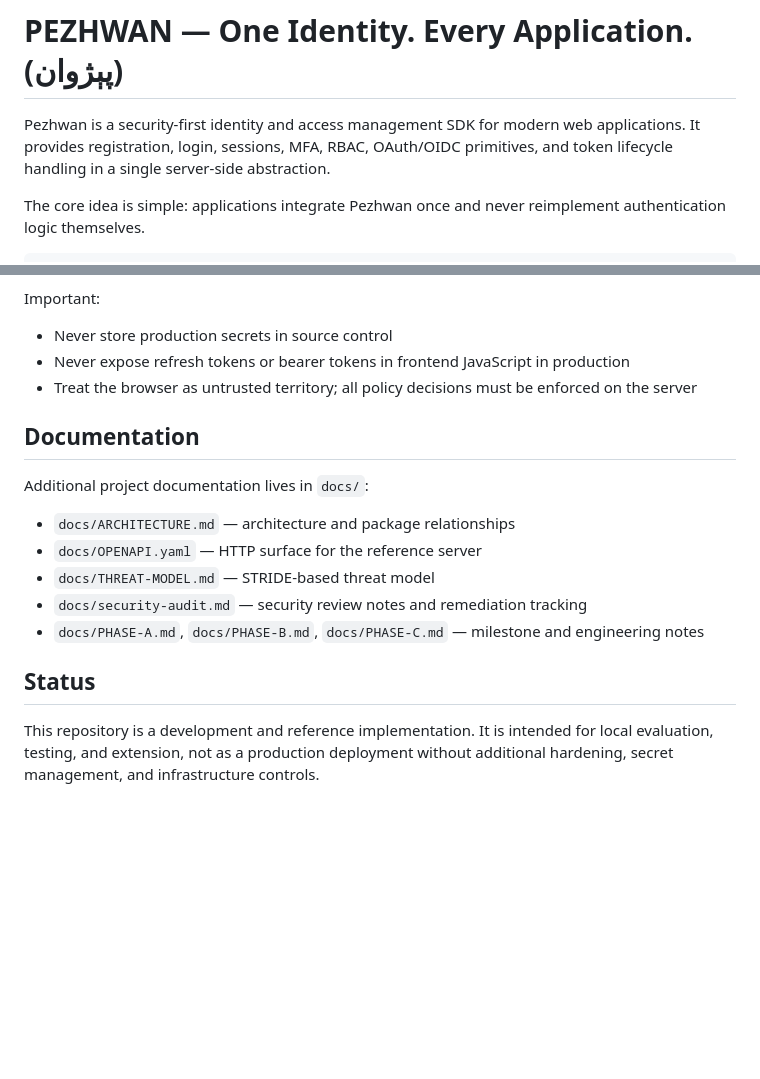
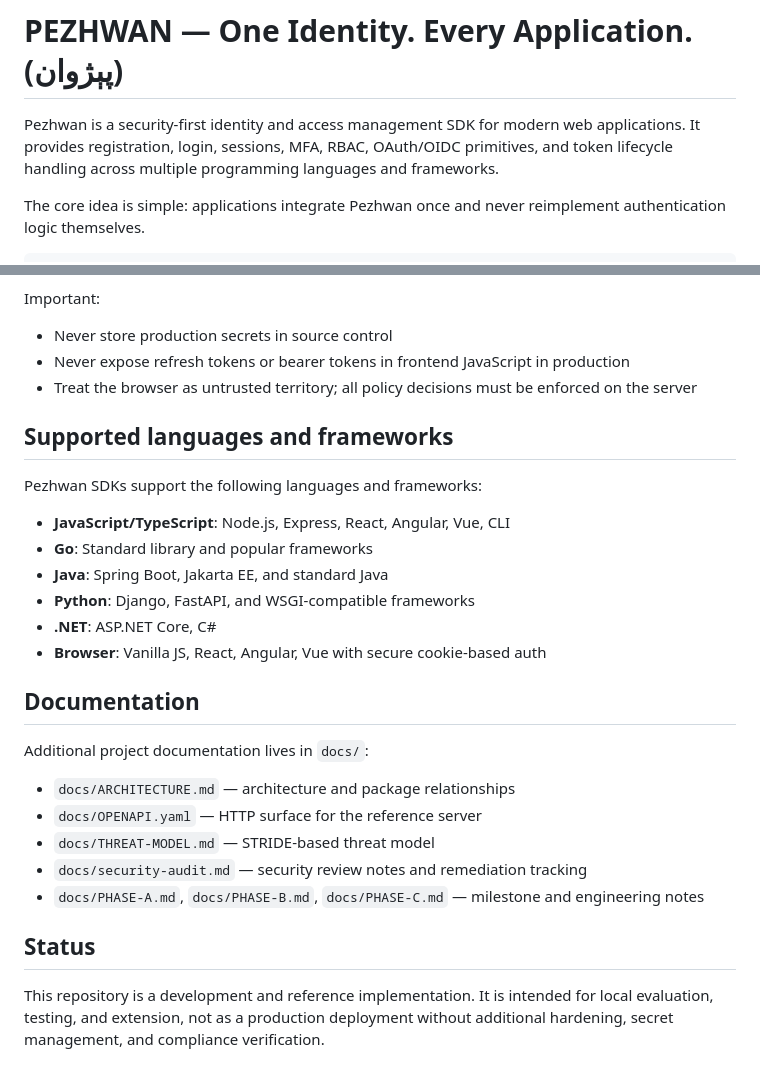
Before and after one commit to yamanhassan1/pezhwan, a Markdown page: README.md, 2 parts joined by grey strips. GitHub-like rendering; blank space fills up the shorter version.

```diff
--- a/README.md
+++ b/README.md
@@ -1,6 +1,6 @@
 # PEZHWAN — One Identity. Every Application. (پېژوان)
 
-Pezhwan is a security-first identity and access management SDK for modern web applications. It provides registration, login, sessions, MFA, RBAC, OAuth/OIDC primitives, and token lifecycle handling in a single server-side abstraction.
+Pezhwan is a security-first identity and access management SDK for modern web applications. It provides registration, login, sessions, MFA, RBAC, OAuth/OIDC primitives, and token lifecycle handling across multiple programming languages and frameworks.
 
 The core idea is simple: applications integrate Pezhwan once and never reimplement authentication logic themselves.
 
@@ -173,6 +307,17 @@ Important:
 - Never expose refresh tokens or bearer tokens in frontend JavaScript in production
 - Treat the browser as untrusted territory; all policy decisions must be enforced on the server
 
+## Supported languages and frameworks
+
+Pezhwan SDKs support the following languages and frameworks:
+
+- **JavaScript/TypeScript**: Node.js, Express, React, Angular, Vue, CLI
+- **Go**: Standard library and popular frameworks
+- **Java**: Spring Boot, Jakarta EE, and standard Java
+- **Python**: Django, FastAPI, and WSGI-compatible frameworks
+- **.NET**: ASP.NET Core, C#
+- **Browser**: Vanilla JS, React, Angular, Vue with secure cookie-based auth
+
 ## Documentation
 
 Additional project documentation lives in `docs/`:
@@ -185,4 +330,4 @@ Additional project documentation lives in `docs/`:
 
 ## Status
 
-This repository is a development and reference implementation. It is intended for local evaluation, testing, and extension, not as a production deployment without additional hardening, secret management, and infrastructure controls.
+This repository is a development and reference implementation. It is intended for local evaluation, testing, and extension, not as a production deployment without additional hardening, secret management, and compliance verification.
```
Also changed, not shown: other parts of README.md (+135 -1 lines).
